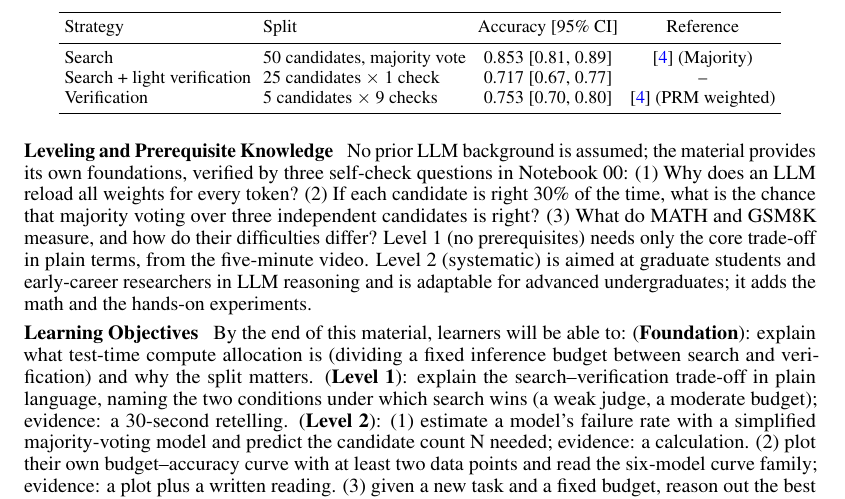
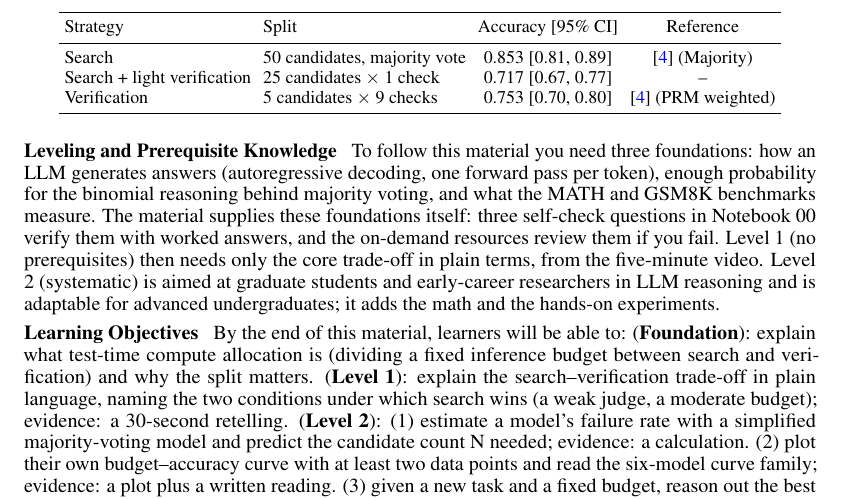
Before and after one commit to Solitus0726/search-vs-verify-course, a LaTeX document (paper/education_paper.tex): part of page 1 of 3, cut so that both start at the same text. Compiled offline with pdfLaTeX.

Commit message:
Leveling rewrite v2 (positive foundation statement per mentor feedback)

```diff
--- a/paper/education_paper.tex
+++ b/paper/education_paper.tex
@@ -39,7 +39,7 @@ The concept introduced in this paper is test-time compute allocation: the proble
 \end{table}
 
 \blk{Leveling and Prerequisite Knowledge}
-No prior LLM background is assumed; the material provides its own foundations, verified by three self-check questions in Notebook 00: (1) Why does an LLM reload all weights for every token? (2) If each candidate is right 30\% of the time, what is the chance that majority voting over three independent candidates is right? (3) What do MATH and GSM8K measure, and how do their difficulties differ? Level 1 (no prerequisites) needs only the core trade-off in plain terms, from the five-minute video. Level 2 (systematic) is aimed at graduate students and early-career researchers in LLM reasoning and is adaptable for advanced undergraduates; it adds the math and the hands-on experiments.
+To follow this material you need three foundations: how an LLM generates answers (autoregressive decoding, one forward pass per token), enough probability for the binomial reasoning behind majority voting, and what the MATH and GSM8K benchmarks measure. The material supplies these foundations itself: three self-check questions in Notebook 00 verify them with worked answers, and the on-demand resources review them if you fail. Level 1 (no prerequisites) then needs only the core trade-off in plain terms, from the five-minute video. Level 2 (systematic) is aimed at graduate students and early-career researchers in LLM reasoning and is adaptable for advanced undergraduates; it adds the math and the hands-on experiments.
 
 \blk{Learning Objectives}
 By the end of this material, learners will be able to: (\textbf{Foundation}): explain what test-time compute allocation is (dividing a fixed inference budget between search and verification) and why the split matters. (\textbf{Level 1}): explain the search--verification trade-off in plain language, naming the two conditions under which search wins (a weak judge, a moderate budget); evidence: a 30-second retelling. (\textbf{Level 2}): (1) estimate a model's failure rate with a simplified majority-voting model and predict the candidate count N needed; evidence: a calculation. (2) plot their own budget--accuracy curve with at least two data points and read the six-model curve family; evidence: a plot plus a written reading. (3) given a new task and a fixed budget, reason out the best search--verify split from the model's accuracy and the judge's strength; evidence: an analysis report. (4) advanced: judge whether a research paper's baselines are fair; evidence: a critical report.
```
Also changed, not shown: paper/education_paper.pdf.
